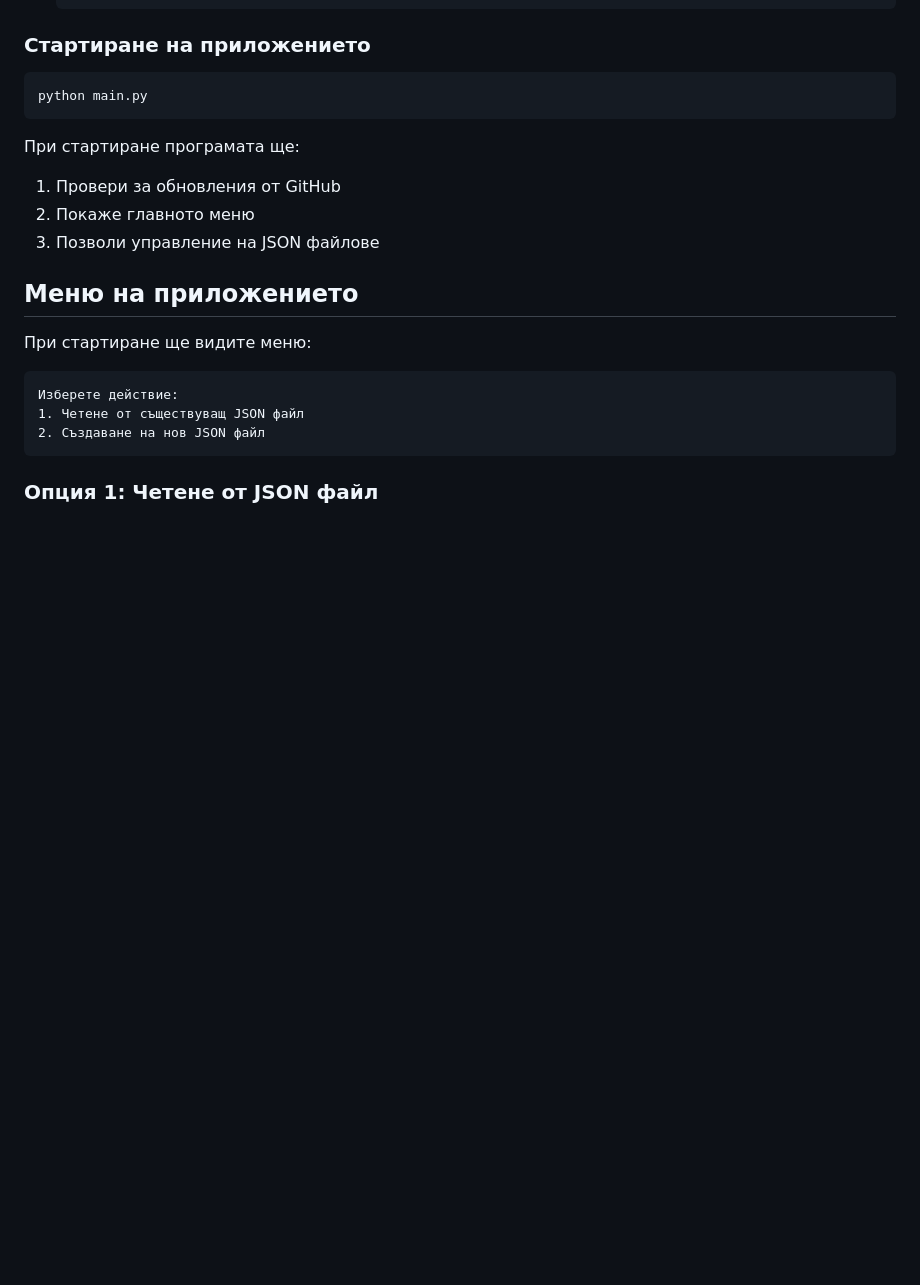
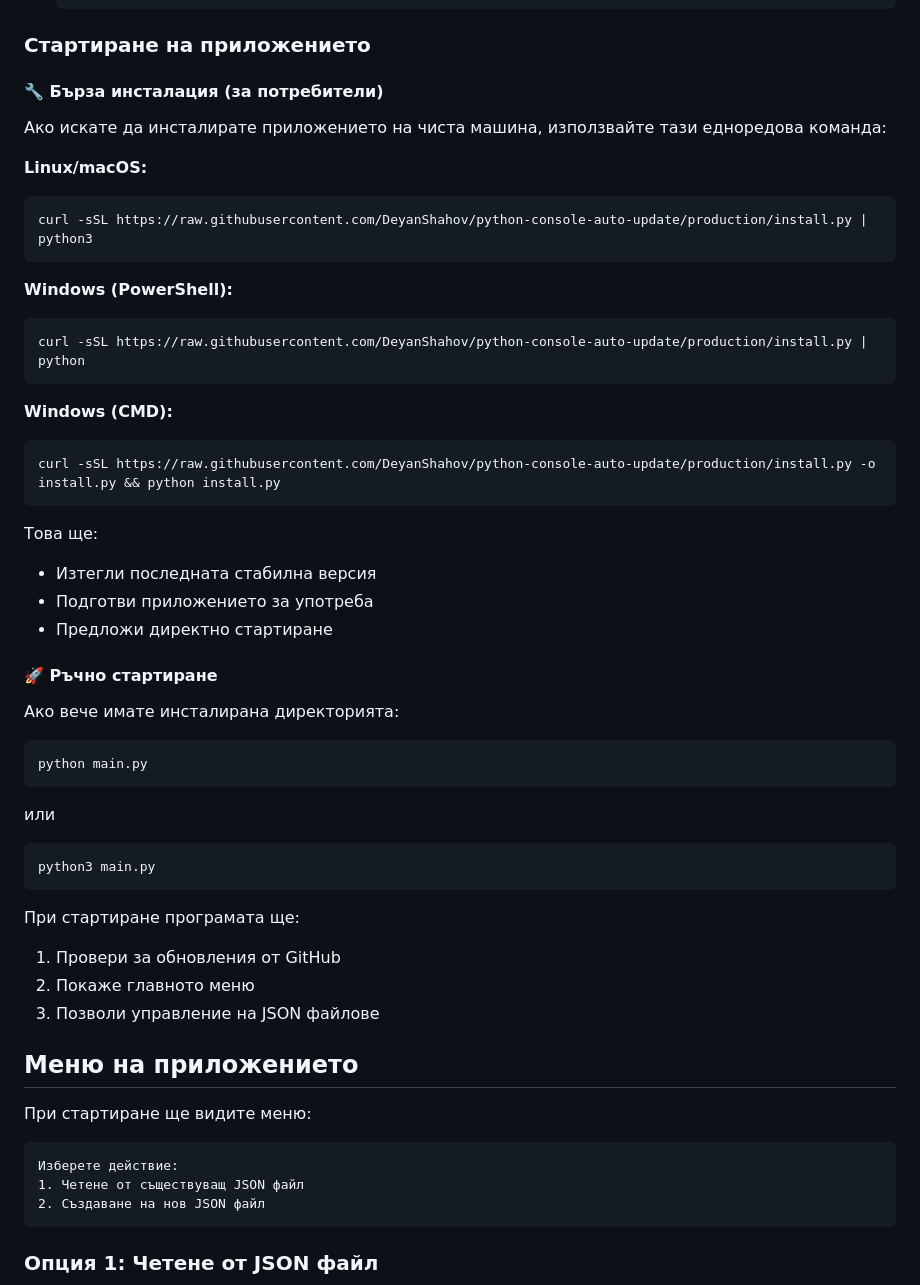
Before and after one commit to DeyanShahov/python-console-auto-update, a Markdown page: README.md, the part around the change. Rendered like a GitHub page; blank space fills up the shorter version.

Commit message:
Update README with consumer installation instructions and one-command setup

````diff
--- a/README.md
+++ b/README.md
@@ -40,8 +40,38 @@
 
 ### Стартиране на приложението
 
+#### 🔧 Бърза инсталация (за потребители)
+Ако искате да инсталирате приложението на чиста машина, използвайте тази едноредова команда:
+
+**Linux/macOS:**
+```bash
+curl -sSL https://raw.githubusercontent.com/DeyanShahov/python-console-auto-update/production/install.py | python3
+```
+
+**Windows (PowerShell):**
+```powershell
+curl -sSL https://raw.githubusercontent.com/DeyanShahov/python-console-auto-update/production/install.py | python
+```
+
+**Windows (CMD):**
+```cmd
+curl -sSL https://raw.githubusercontent.com/DeyanShahov/python-console-auto-update/production/install.py -o install.py && python install.py
+```
+
+Това ще:
+- Изтегли последната стабилна версия
+- Подготви приложението за употреба
+- Предложи директно стартиране
+
+#### 🚀 Ръчно стартиране
+Ако вече имате инсталирана директорията:
+
 ```bash
 python main.py
+```
+или
+```bash
+python3 main.py
 ```
 
 При стартиране програмата ще:
````
